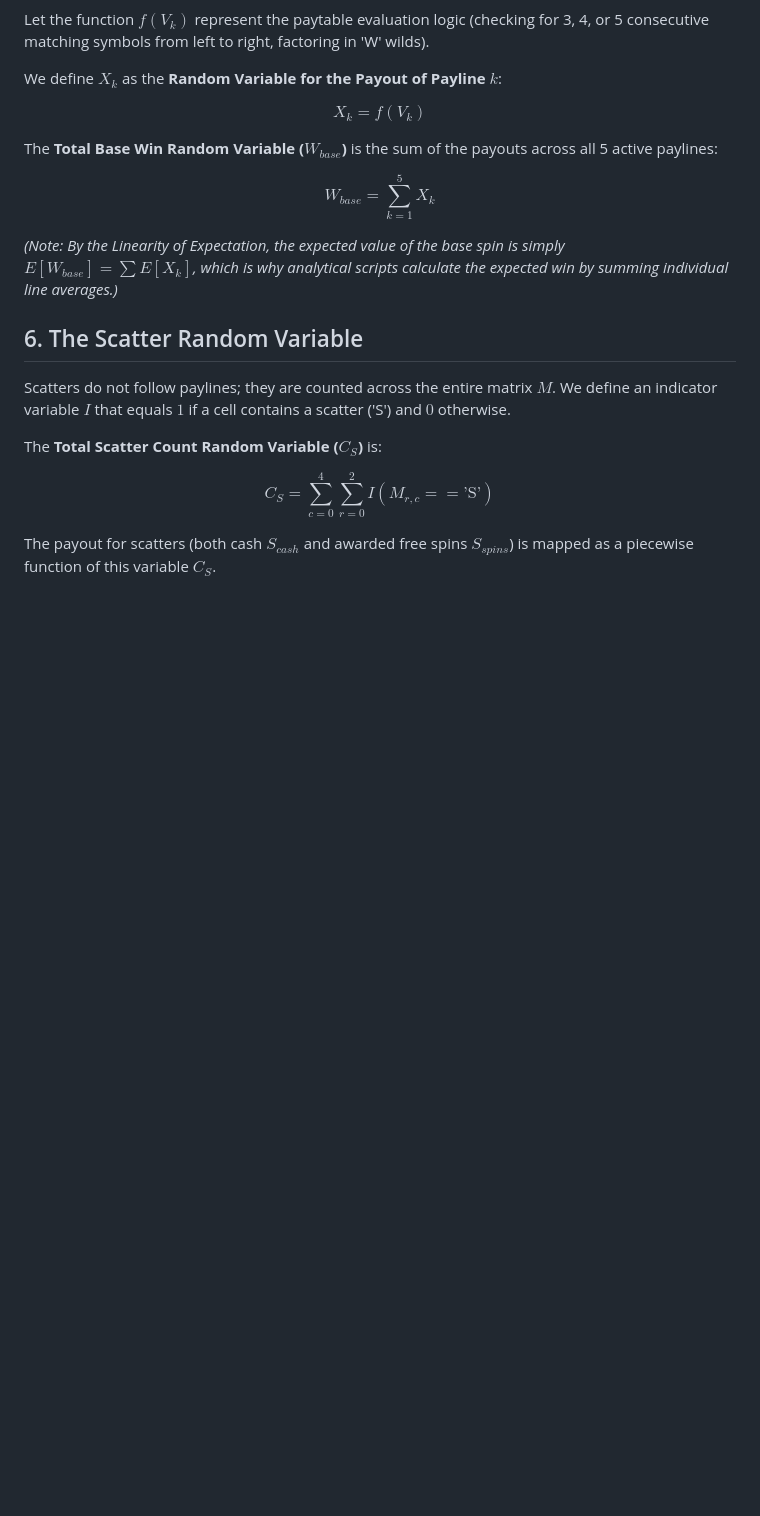
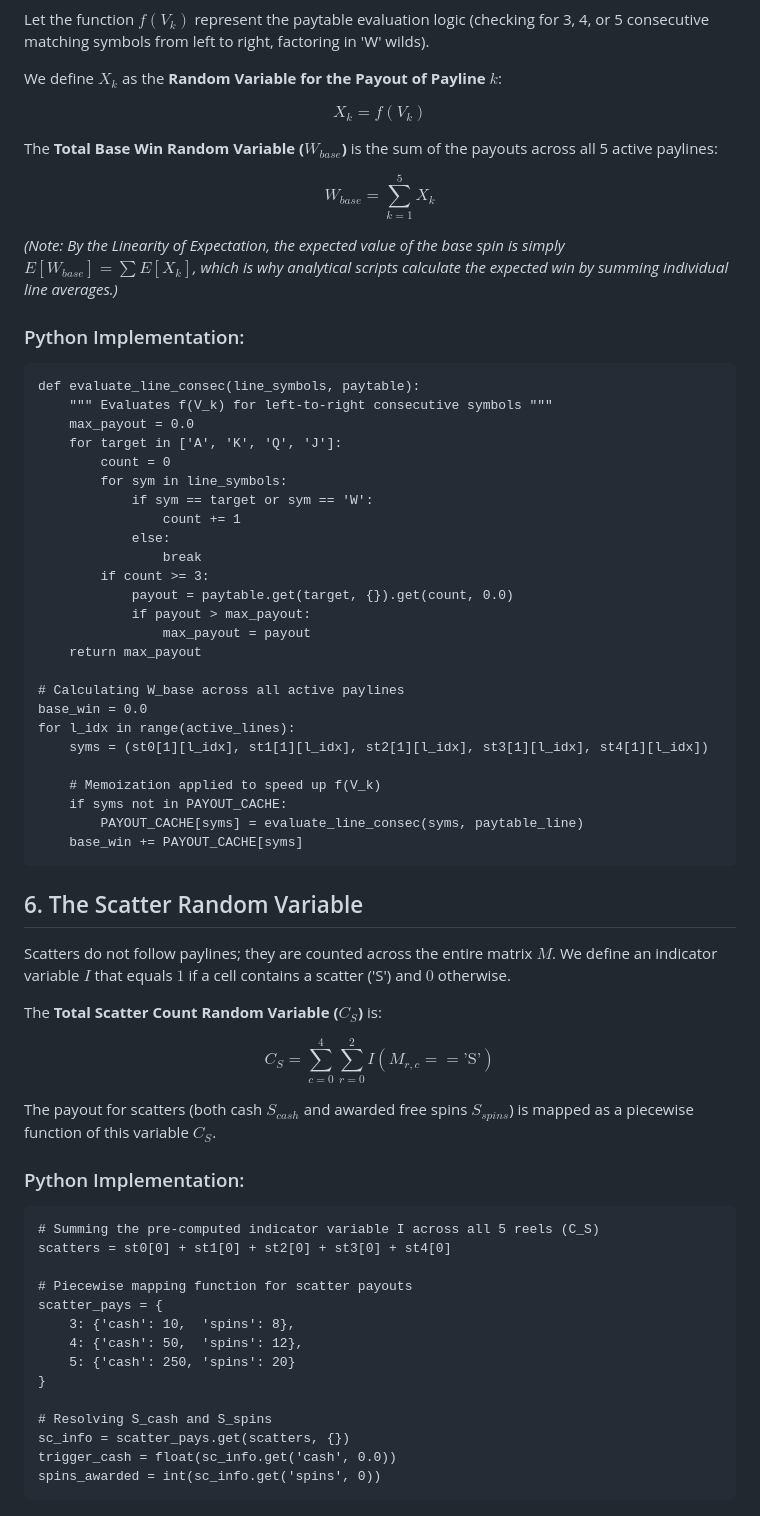
Before and after one commit to kmhwong/slot-machine-analysis, a Markdown page: Introduction to Maths Modelling.md, the part around one of its changes. Drawn GitHub-style; blank space fills up the shorter version.

````diff
--- a/Introduction to Maths Modelling.md
+++ b/Introduction to Maths Modelling.md
@@ -52,6 +114,35 @@ $$W_{base} = \sum_{k=1}^{5} X_k$$
 
 *(Note: By the Linearity of Expectation, the expected value of the base spin is simply $E[W_{base}] = \sum E[X_k]$, which is why analytical scripts calculate the expected win by summing individual line averages.)*
 
+### Python Implementation:
+```
+def evaluate_line_consec(line_symbols, paytable):
+    """ Evaluates f(V_k) for left-to-right consecutive symbols """
+    max_payout = 0.0
+    for target in ['A', 'K', 'Q', 'J']:
+        count = 0
+        for sym in line_symbols:
+            if sym == target or sym == 'W':
+                count += 1
+            else:
+                break
+        if count >= 3:
+            payout = paytable.get(target, {}).get(count, 0.0)
+            if payout > max_payout:
+                max_payout = payout
+    return max_payout
+
+# Calculating W_base across all active paylines
+base_win = 0.0
+for l_idx in range(active_lines):
+    syms = (st0[1][l_idx], st1[1][l_idx], st2[1][l_idx], st3[1][l_idx], st4[1][l_idx])
+
+    # Memoization applied to speed up f(V_k)
+    if syms not in PAYOUT_CACHE:
+        PAYOUT_CACHE[syms] = evaluate_line_consec(syms, paytable_line)
+    base_win += PAYOUT_CACHE[syms]
+```
+
 ## 6. The Scatter Random Variable
 Scatters do not follow paylines; they are counted across the entire matrix $M$. We define an indicator variable $I$ that equals $1$ if a cell contains a scatter ('S') and $0$ otherwise.
 
@@ -60,3 +151,21 @@ The **Total Scatter Count Random Variable ($C_S$)** is:
 $$C_S = \sum_{c=0}^{4} \sum_{r=0}^{2} I(M_{r,c} == \text{'S'})$$
 
 The payout for scatters (both cash $S_{cash}$ and awarded free spins $S_{spins}$) is mapped as a piecewise function of this variable $C_S$.
+
+### Python Implementation:
+```
+# Summing the pre-computed indicator variable I across all 5 reels (C_S)
+scatters = st0[0] + st1[0] + st2[0] + st3[0] + st4[0]
+
+# Piecewise mapping function for scatter payouts
+scatter_pays = {
+    3: {'cash': 10,  'spins': 8},
+    4: {'cash': 50,  'spins': 12},
+    5: {'cash': 250, 'spins': 20}
+}
+
+# Resolving S_cash and S_spins
+sc_info = scatter_pays.get(scatters, {})
+trigger_cash = float(sc_info.get('cash', 0.0))
+spins_awarded = int(sc_info.get('spins', 0))
+```
````
Also changed, not shown: other parts of Introduction to Maths Modelling.md (+62 -0 lines).
